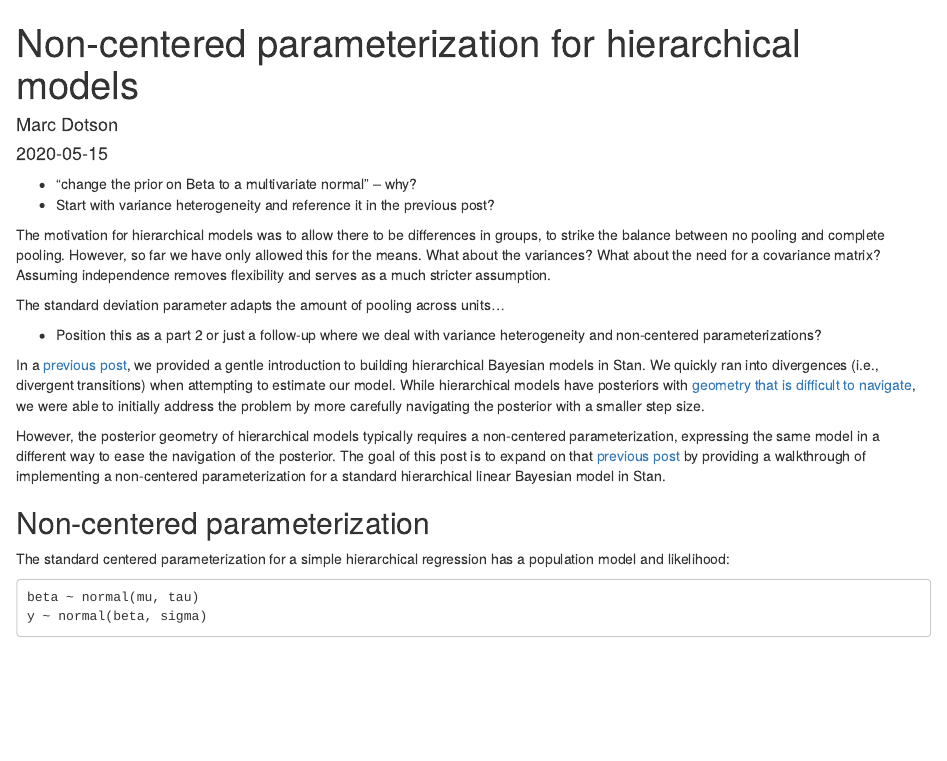
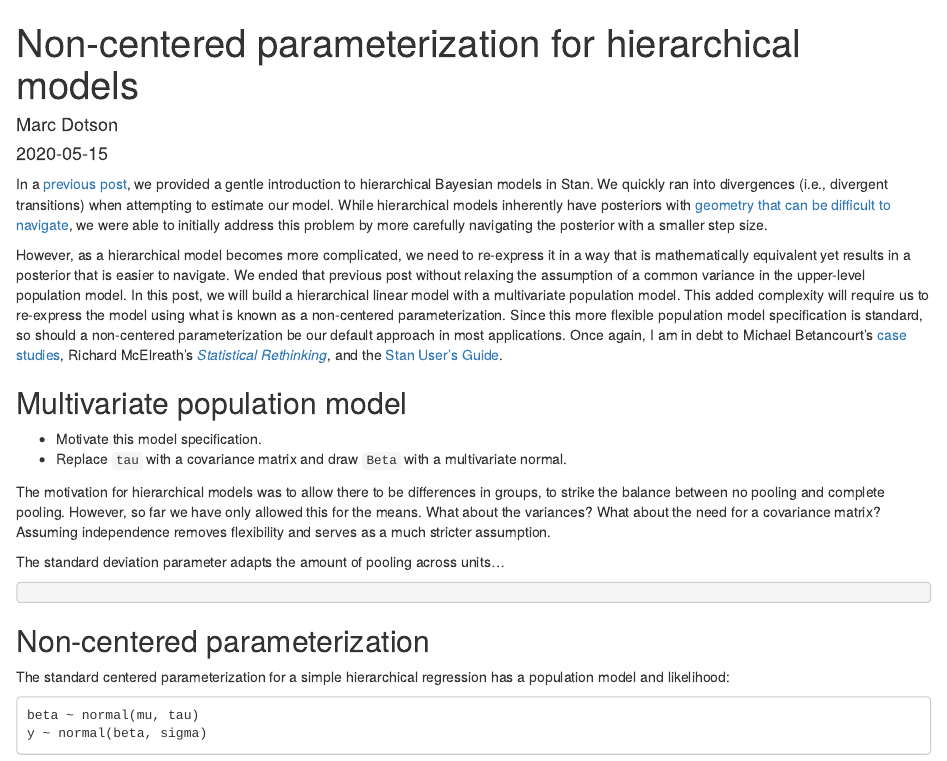
Before and after one commit to marcdotson/old-blog, an R Markdown document (content/post/non-centered/index.Rmd): the page in a window 1100 px wide, from its top. Rendered offline with R 4.5, knitr and Pandoc, with nearby package versions.

Commit message:
Rewrote the introduction, restructured for multivariate population model first, non-centered parameterization second

````diff
--- a/content/post/non-centered/index.Rmd
+++ b/content/post/non-centered/index.Rmd
@@ -5,18 +5,22 @@ date: '2020-05-15'
 slug: non-centered
 ---
 
-- "change the prior on Beta to a multivariate normal" -- why?
-- Start with variance heterogeneity and reference it in the previous post?
+In a [previous post](https://www.occasionaldivergences.com/post/stan-hierarchical/), we provided a gentle introduction to hierarchical Bayesian models in Stan. We quickly ran into divergences (i.e., divergent transitions) when attempting to estimate our model. While hierarchical models inherently have posteriors with [geometry that can be difficult to navigate](https://arxiv.org/abs/1312.0906), we were able to initially address this problem by more carefully navigating the posterior with a smaller step size.
+
+However, as a hierarchical model becomes more complicated, we need to re-express it in a way that is mathematically equivalent yet results in a posterior that is easier to navigate. We ended that previous post without relaxing the assumption of a common variance in the upper-level population model. In this post, we will build a hierarchical linear model with a multivariate population model. This added complexity will require us to re-express the model using what is known as a non-centered parameterization. Since this more flexible population model specification is standard, so should a non-centered parameterization be our default approach in most applications. Once again, I am in debt to Michael Betancourt's [case studies](https://betanalpha.github.io/writing/), Richard McElreath's [*Statistical Rethinking*](https://xcelab.net/rm/statistical-rethinking/), and the [Stan User's Guide](https://mc-stan.org/docs/2_23/stan-users-guide/index.html).
+
+## Multivariate population model
+
+- Motivate this model specification.
+- Replace `tau` with a covariance matrix and draw `Beta` with a multivariate normal.
 
 The motivation for hierarchical models was to allow there to be differences in groups, to strike the balance between no pooling and complete pooling. However, so far we have only allowed this for the means. What about the variances? What about the need for a covariance matrix? Assuming independence removes flexibility and serves as a much stricter assumption.
 
 The standard deviation parameter adapts the amount of pooling across units...
 
-- Position this as a part 2 or just a follow-up where we deal with variance heterogeneity and non-centered parameterizations?
+```{stan hlm-centered, output.var="hlm_centered", eval=FALSE}
 
-In a [previous post](https://www.occasionaldivergences.com/post/stan-hierarchical/), we provided a gentle introduction to building hierarchical Bayesian models in Stan. We quickly ran into divergences (i.e., divergent transitions) when attempting to estimate our model. While hierarchical models have posteriors with [geometry that is difficult to navigate](https://arxiv.org/abs/1312.0906), we were able to initially address the problem by more carefully navigating the posterior with a smaller step size.
-
-However, the posterior geometry of hierarchical models typically requires a non-centered parameterization, expressing the same model in a different way to ease the navigation of the posterior. The goal of this post is to expand on that [previous post](https://www.occasionaldivergences.com/post/stan-hierarchical/) by providing a walkthrough of implementing a non-centered parameterization for a standard hierarchical linear Bayesian model in Stan.
+```
 
 ## Non-centered parameterization
 
````
Also changed, not shown: content/post/non-centered/index.html, content/post/non-centered/index.Rmd (4 more changed lines).
